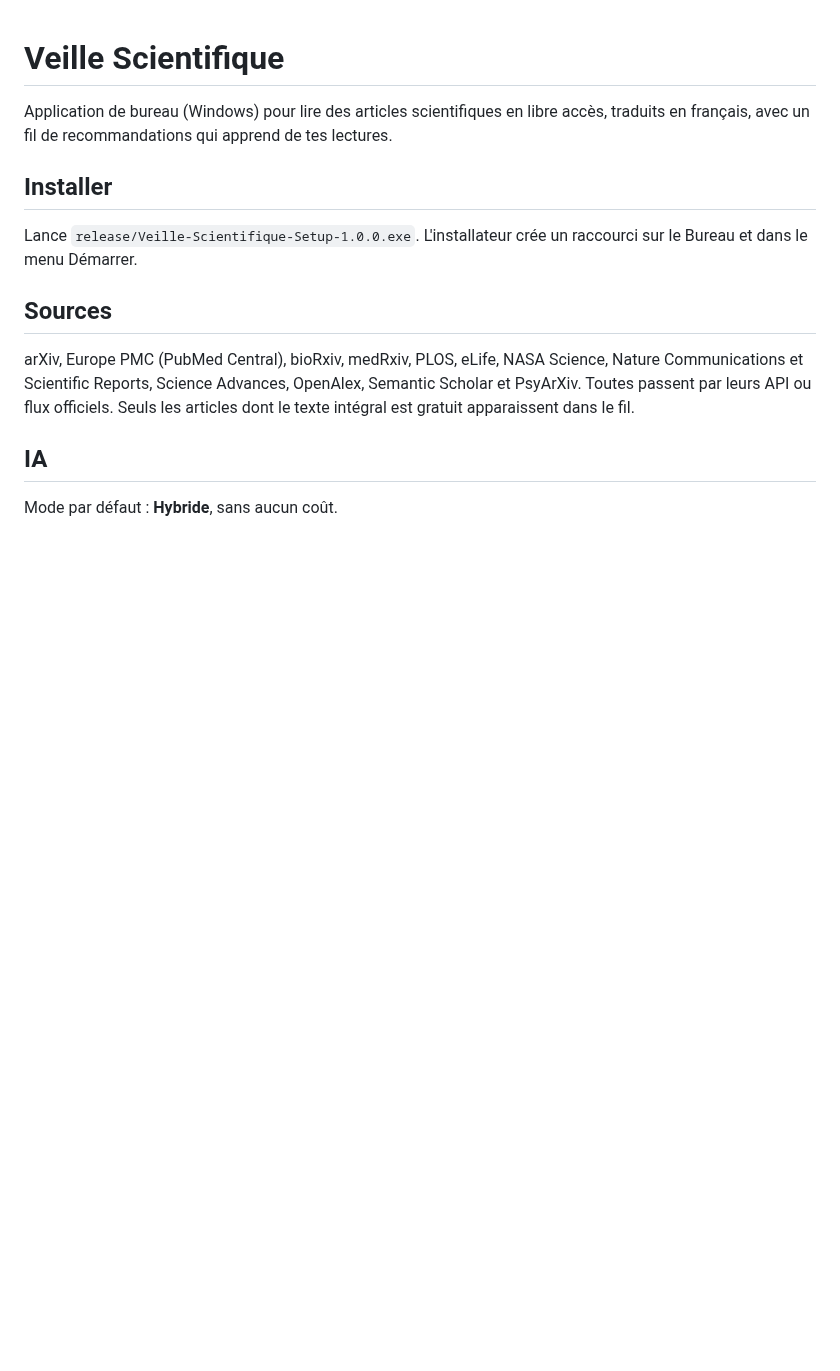
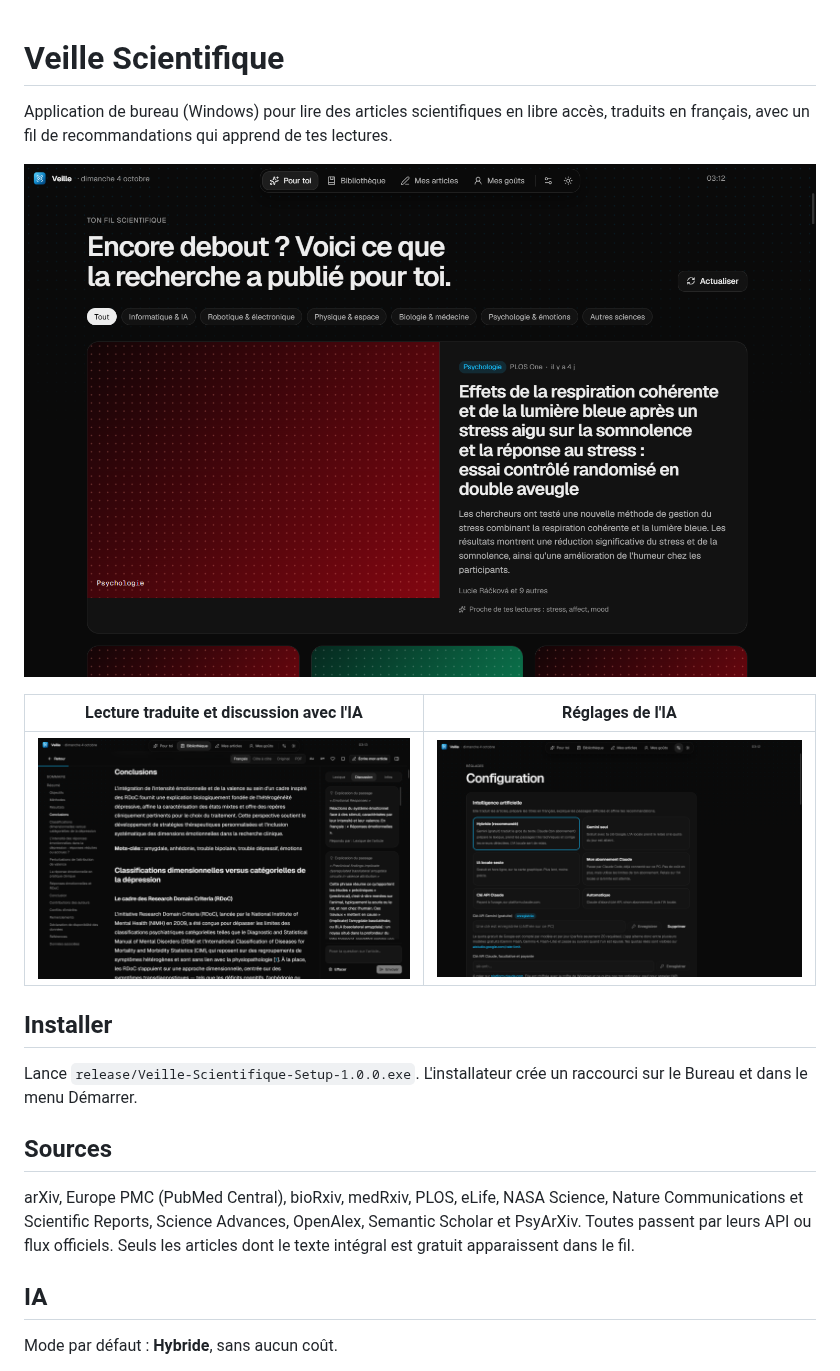
Before and after one commit to hantanHugues/nukun, a Markdown page: README.md, the part around the change. Rendered like a GitHub page; pictures changed too: docs/screenshots/fil.png (added), docs/screenshots/lecteur.png (added), docs/screenshots/reglages.png (added); blank space fills up the shorter version.

Commit message:
README : captures d'écran de l'app

```diff
--- a/README.md
+++ b/README.md
@@ -1,6 +1,12 @@
 # Veille Scientifique
 
 Application de bureau (Windows) pour lire des articles scientifiques en libre accès, traduits en français, avec un fil de recommandations qui apprend de tes lectures.
+
+![Le fil d'articles recommandés](docs/screenshots/fil.png)
+
+| Lecture traduite et discussion avec l'IA | Réglages de l'IA |
+|---|---|
+| ![Un article traduit en français, avec la discussion ouverte](docs/screenshots/lecteur.png) | ![Les modes d'IA et la clé Google gratuite](docs/screenshots/reglages.png) |
 
 ## Installer
 
```
